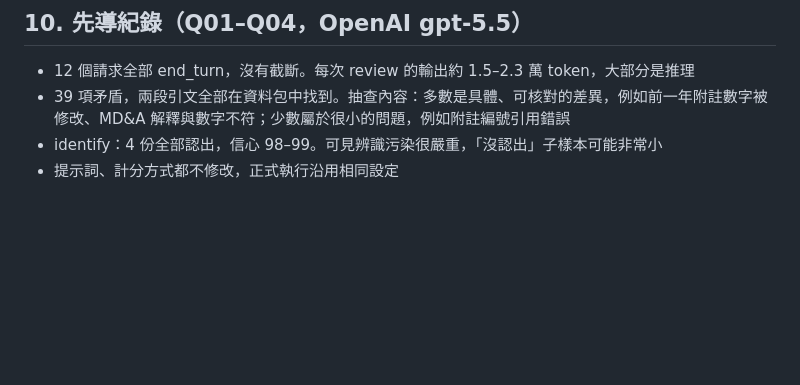
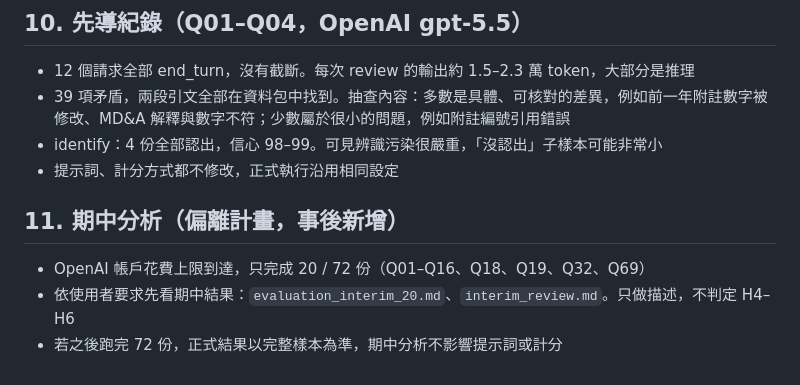
Before and after one commit to candiceissleeping/FraudAgentProposal, a Markdown page: results/round6/protocol.md, the part around the change. Drawn GitHub-style; blank space fills up the shorter version.

Commit message:
Round 6: interim analysis of 20 packets (descriptive only)
Co-Authored-By: Claude Opus 5.5 <noreply@anthropic.com>
Claude-Session: https://claude.ai/code/session_01XZo4WsMLeVgABnCKpHnKS3

```diff
--- a/results/round6/protocol.md
+++ b/results/round6/protocol.md
@@ -129,3 +129,8 @@ python -m experiment.edgar_risk.round6_llm evaluate
 - 39 項矛盾，兩段引文全部在資料包中找到。抽查內容：多數是具體、可核對的差異，例如前一年附註數字被修改、MD&A 解釋與數字不符；少數屬於很小的問題，例如附註編號引用錯誤
 - identify：4 份全部認出，信心 98–99。可見辨識污染很嚴重，「沒認出」子樣本可能非常小
 - 提示詞、計分方式都不修改，正式執行沿用相同設定
+
+## 11. 期中分析（偏離計畫，事後新增）
+- OpenAI 帳戶花費上限到達，只完成 20 / 72 份（Q01–Q16、Q18、Q19、Q32、Q69）
+- 依使用者要求先看期中結果：`evaluation_interim_20.md`、`interim_review.md`。只做描述，不判定 H4–H6
+- 若之後跑完 72 份，正式結果以完整樣本為準，期中分析不影響提示詞或計分
```
Also changed, not shown: results/round6/evaluation_interim_20.md (added, +67 -0 lines), results/round6/interim_review.md (added, +52 -0 lines).
